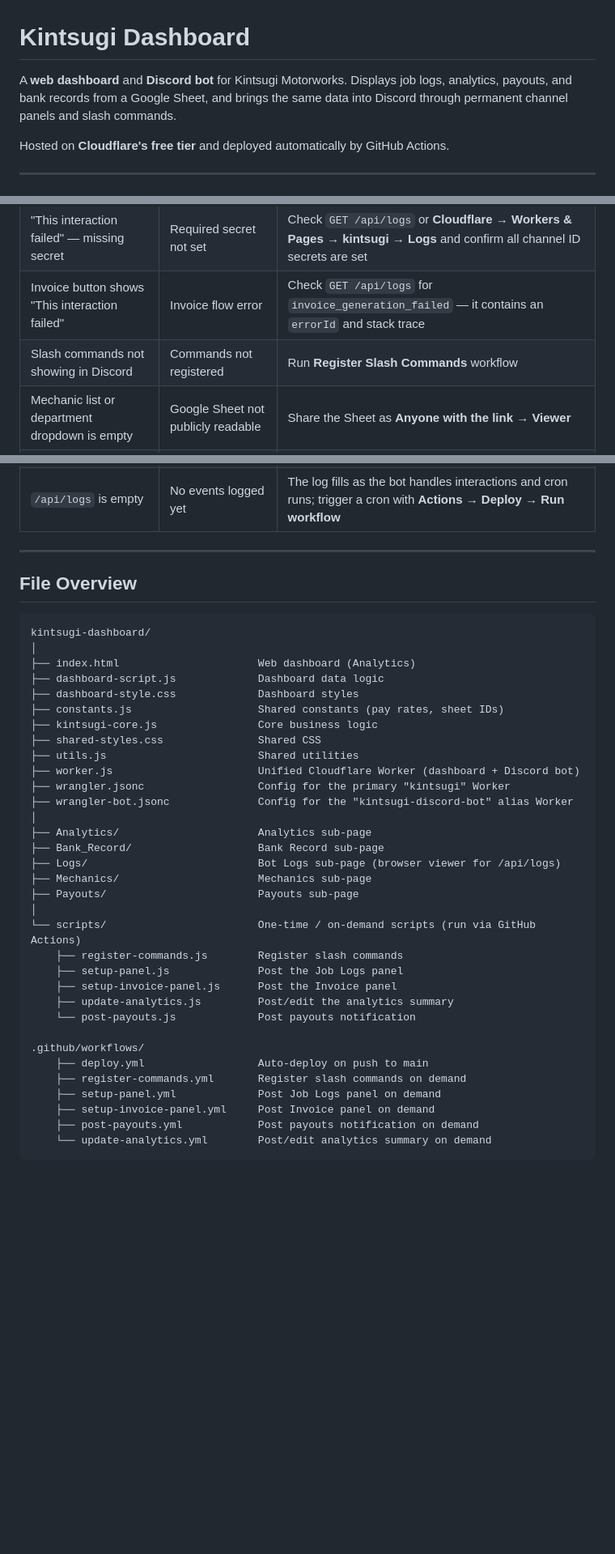
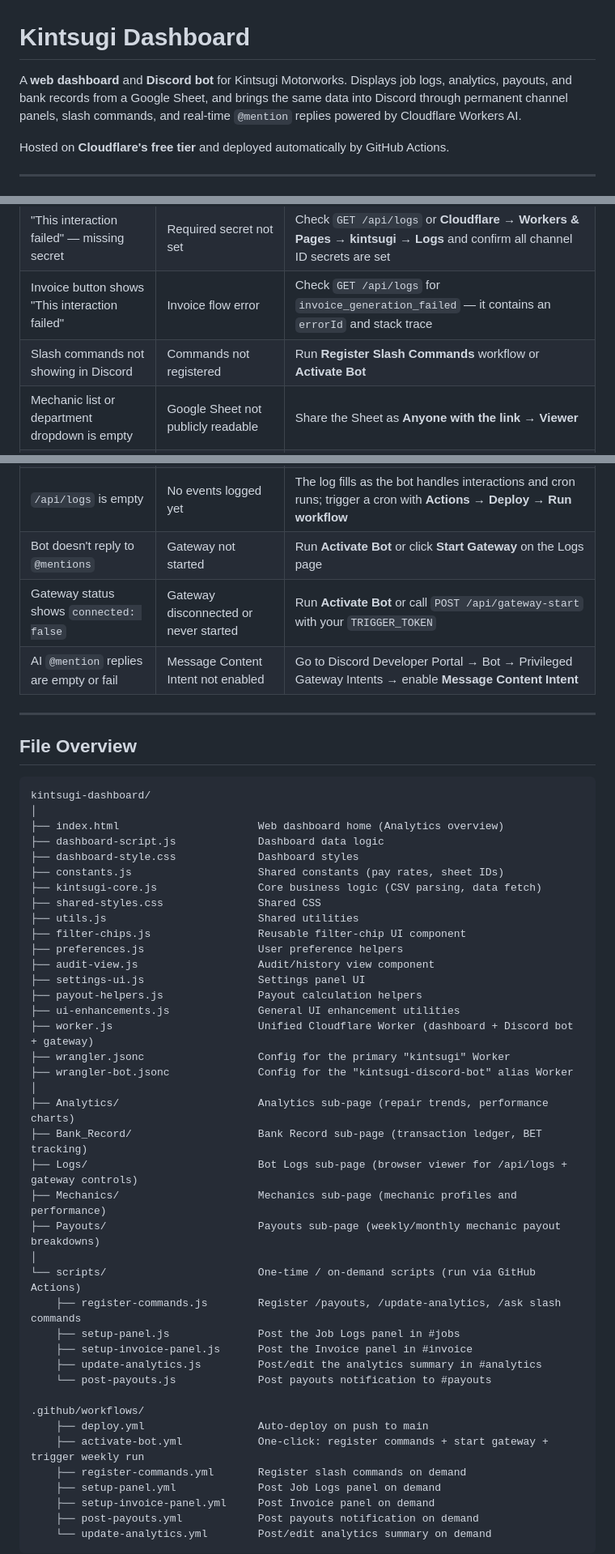
Before and after one commit to Omega248/kintsugi-dashboard, a Markdown page: README.md, 3 parts joined by grey strips. Shown at 81% size. Drawn GitHub-style; blank space fills up the shorter version.

Commit message:
docs: update README to reflect recent changes
Co-authored-by: Omega248 <86800507+Omega248@users.noreply.github.com>

````diff
--- a/README.md
+++ b/README.md
@@ -1,6 +1,6 @@
 # Kintsugi Dashboard
 
-A **web dashboard** and **Discord bot** for Kintsugi Motorworks. Displays job logs, analytics, payouts, and bank records from a Google Sheet, and brings the same data into Discord through permanent channel panels and slash commands.
+A **web dashboard** and **Discord bot** for Kintsugi Motorworks. Displays job logs, analytics, payouts, and bank records from a Google Sheet, and brings the same data into Discord through permanent channel panels, slash commands, and real-time `@mention` replies powered by Cloudflare Workers AI.
 
 Hosted on **Cloudflare's free tier** and deployed automatically by GitHub Actions.
 
@@ -118,7 +146,7 @@ Look for lines prefixed `[klog]`. These are emitted at `console.log`, `console.w
 | "This interaction failed" — Google Sheet error | Sheet is private | Share the Sheet as **Anyone with the link → Viewer** |
 | "This interaction failed" — missing secret | Required secret not set | Check `GET /api/logs` or **Cloudflare → Workers & Pages → kintsugi → Logs** and confirm all channel ID secrets are set |
 | Invoice button shows "This interaction failed" | Invoice flow error | Check `GET /api/logs` for `invoice_generation_failed` — it contains an `errorId` and stack trace |
-| Slash commands not showing in Discord | Commands not registered | Run **Register Slash Commands** workflow |
+| Slash commands not showing in Discord | Commands not registered | Run **Register Slash Commands** workflow or **Activate Bot** |
 | Mechanic list or department dropdown is empty | Google Sheet not publicly readable | Share the Sheet as **Anyone with the link → Viewer** |
 | Analytics posts a new message every 5 minutes | KV namespace not bound | Check **Cloudflare → kintsugi → Settings → Bindings** for a `KV` binding; re-run Deploy |
 | Panel message disappeared | Message was deleted | Re-run the relevant **Post … Panel** workflow and pin the new message |
@@ -128,6 +156,9 @@ Look for lines prefixed `[klog]`. These are emitted at `console.log`, `console.w
 | `/api/logs` returns 401 | Wrong token | Use the value of the `TRIGGER_TOKEN` GitHub secret as the Bearer token |
 | `/api/logs` returns 503 | KV not bound | Re-run the **Deploy** workflow to provision and bind the `KINTSUGI_BOT` KV namespace |
 | `/api/logs` is empty | No events logged yet | The log fills as the bot handles interactions and cron runs; trigger a cron with **Actions → Deploy → Run workflow** |
+| Bot doesn't reply to `@mentions` | Gateway not started | Run **Activate Bot** or click **Start Gateway** on the Logs page |
+| Gateway status shows `connected: false` | Gateway disconnected or never started | Run **Activate Bot** or call `POST /api/gateway-start` with your `TRIGGER_TOKEN` |
+| AI `@mention` replies are empty or fail | Message Content Intent not enabled | Go to Discord Developer Portal → Bot → Privileged Gateway Intents → enable **Message Content Intent** |
 
 ---
 
@@ -136,32 +167,39 @@ Look for lines prefixed `[klog]`. These are emitted at `console.log`, `console.w
 ```
 kintsugi-dashboard/
 │
-├── index.html                      Web dashboard (Analytics)
+├── index.html                      Web dashboard home (Analytics overview)
 ├── dashboard-script.js             Dashboard data logic
 ├── dashboard-style.css             Dashboard styles
 ├── constants.js                    Shared constants (pay rates, sheet IDs)
-├── kintsugi-core.js                Core business logic
+├── kintsugi-core.js                Core business logic (CSV parsing, data fetch)
 ├── shared-styles.css               Shared CSS
 ├── utils.js                        Shared utilities
-├── worker.js                       Unified Cloudflare Worker (dashboard + Discord bot)
+├── filter-chips.js                 Reusable filter-chip UI component
+├── preferences.js                  User preference helpers
+├── audit-view.js                   Audit/history view component
+├── settings-ui.js                  Settings panel UI
+├── payout-helpers.js               Payout calculation helpers
+├── ui-enhancements.js              General UI enhancement utilities
+├── worker.js                       Unified Cloudflare Worker (dashboard + Discord bot + gateway)
 ├── wrangler.jsonc                  Config for the primary "kintsugi" Worker
 ├── wrangler-bot.jsonc              Config for the "kintsugi-discord-bot" alias Worker
 │
-├── Analytics/                      Analytics sub-page
-├── Bank_Record/                    Bank Record sub-page
-├── Logs/                           Bot Logs sub-page (browser viewer for /api/logs)
-├── Mechanics/                      Mechanics sub-page
-├── Payouts/                        Payouts sub-page
+├── Analytics/                      Analytics sub-page (repair trends, performance charts)
+├── Bank_Record/                    Bank Record sub-page (transaction ledger, BET tracking)
+├── Logs/                           Bot Logs sub-page (browser viewer for /api/logs + gateway controls)
+├── Mechanics/                      Mechanics sub-page (mechanic profiles and performance)
+├── Payouts/                        Payouts sub-page (weekly/monthly mechanic payout breakdowns)
 │
 └── scripts/                        One-time / on-demand scripts (run via GitHub Actions)
-    ├── register-commands.js        Register slash commands
-    ├── setup-panel.js              Post the Job Logs panel
-    ├── setup-invoice-panel.js      Post the Invoice panel
-    ├── update-analytics.js         Post/edit the analytics summary
-    └── post-payouts.js             Post payouts notification
+    ├── register-commands.js        Register /payouts, /update-analytics, /ask slash commands
+    ├── setup-panel.js              Post the Job Logs panel in #jobs
+    ├── setup-invoice-panel.js      Post the Invoice panel in #invoice
+    ├── update-analytics.js         Post/edit the analytics summary in #analytics
+    └── post-payouts.js             Post payouts notification to #payouts
 
 .github/workflows/
     ├── deploy.yml                  Auto-deploy on push to main
+    ├── activate-bot.yml            One-click: register commands + start gateway + trigger weekly run
     ├── register-commands.yml       Register slash commands on demand
     ├── setup-panel.yml             Post Job Logs panel on demand
     ├── setup-invoice-panel.yml     Post Invoice panel on demand
````
Also changed, not shown: other parts of README.md (+34 -6 lines).
